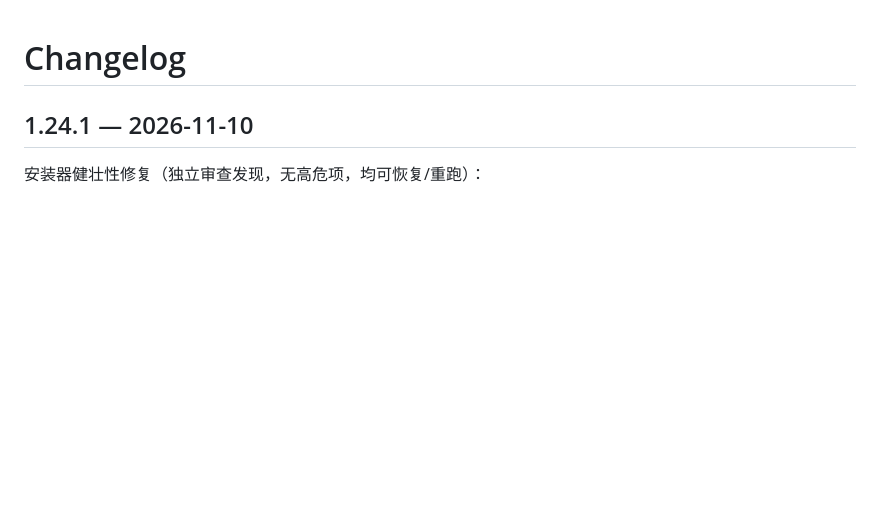
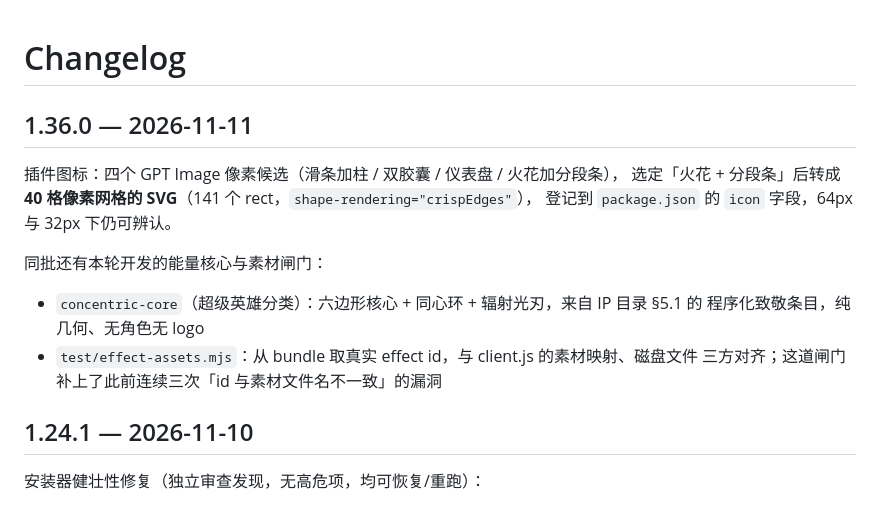
Before and after one commit to Dreamaniax/dsh-model-effort-chips, a Markdown page: CHANGELOG.md, the part around the change. GitHub-like rendering; blank space fills up the shorter version.

Commit message:
feat: plugin icon — pixel SVG from a GPT Image candidate
Four pixel candidates were generated (slider and bars, two chips, gauge, spark
over segments); the spark-and-segments one was chosen. It is transcribed from the
256px raster onto a 40x40 grid and emitted as 141 rects with crispEdges, so it
stays sharp at 32px and 64px, and registered as package.json's icon.

Also folds in this session's concentric-core effect and the asset gate that
stopped the repeated id/asset mismatch.

```diff
--- a/CHANGELOG.md
+++ b/CHANGELOG.md
@@ -1,4 +1,17 @@
 # Changelog
+
+## 1.36.0 — 2026-11-11
+
+插件图标：四个 GPT Image 像素候选（滑条加柱 / 双胶囊 / 仪表盘 / 火花加分段条），
+选定「火花 + 分段条」后转成 **40 格像素网格的 SVG**（141 个 rect，`shape-rendering="crispEdges"`），
+登记到 `package.json` 的 `icon` 字段，64px 与 32px 下仍可辨认。
+
+同批还有本轮开发的能量核心与素材闸门：
+
+- `concentric-core`（超级英雄分类）：六边形核心 + 同心环 + 辐射光刃，来自 IP 目录 §5.1 的
+  程序化致敬条目，纯几何、无角色无 logo
+- `test/effect-assets.mjs`：从 bundle 取真实 effect id，与 client.js 的素材映射、磁盘文件
+  三方对齐；这道闸门补上了此前连续三次「id 与素材文件名不一致」的漏洞
 
 ## 1.24.1 — 2026-11-10
 
```
Also changed, not shown: README.md (+7 -0 lines), docs/icon-candidates/A-slider.png (added), docs/icon-candidates/B-chips.png (added), docs/icon-candidates/C-gauge.png (added), docs/icon-candidates/D-spark.png (added), 2 other files.
